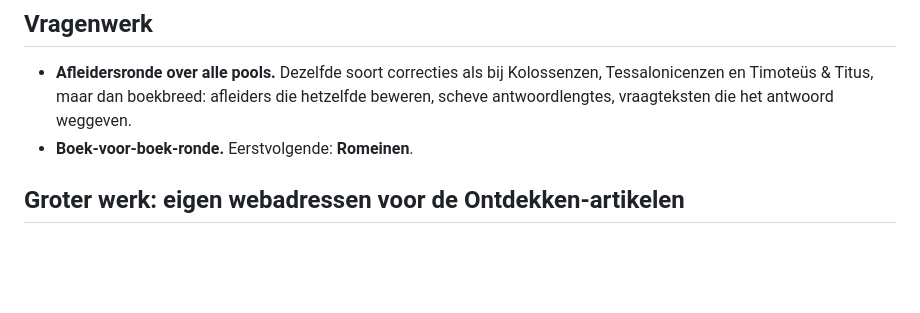
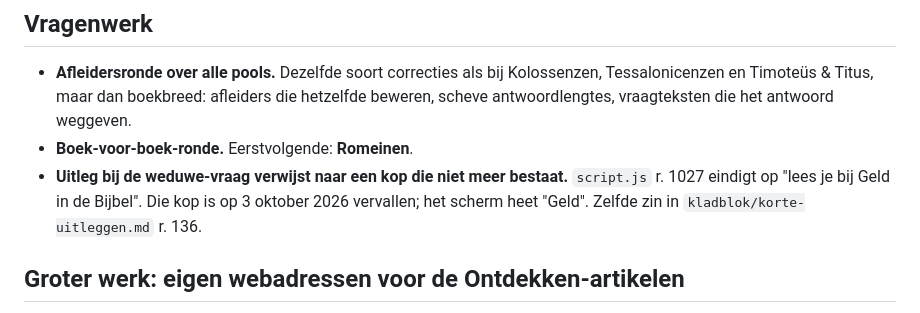
Before and after one commit to RoelElbers/Codexbijbelkidsquiz, a Markdown page: kladblok/wachtlijst.md, the part around the change. Drawn GitHub-style; blank space fills up the shorter version.

Commit message:
Wachtlijst: uitleg weduwe-vraag verwijst nog naar 'Geld in de Bijbel'

```diff
--- a/kladblok/wachtlijst.md
+++ b/kladblok/wachtlijst.md
@@ -100,6 +100,10 @@ elk antwoord herhaald hoeft te worden.*
   afleiders die hetzelfde beweren, scheve antwoordlengtes, vraagteksten die het
   antwoord weggeven.
 - **Boek-voor-boek-ronde.** Eerstvolgende: **Romeinen**.
+- **Uitleg bij de weduwe-vraag verwijst naar een kop die niet meer bestaat.**
+  `script.js` r. 1027 eindigt op "lees je bij Geld in de Bijbel". Die kop is op
+  3 oktober 2026 vervallen; het scherm heet "Geld". Zelfde zin in
+  `kladblok/korte-uitleggen.md` r. 136.
 
 ## Groter werk: eigen webadressen voor de Ontdekken-artikelen
 
```
